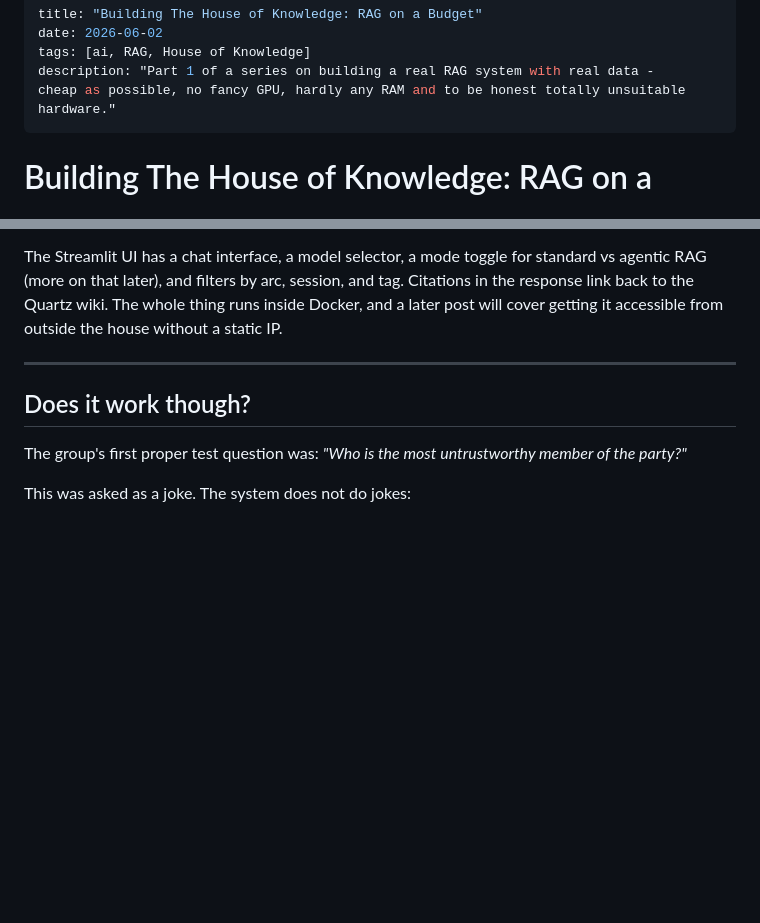
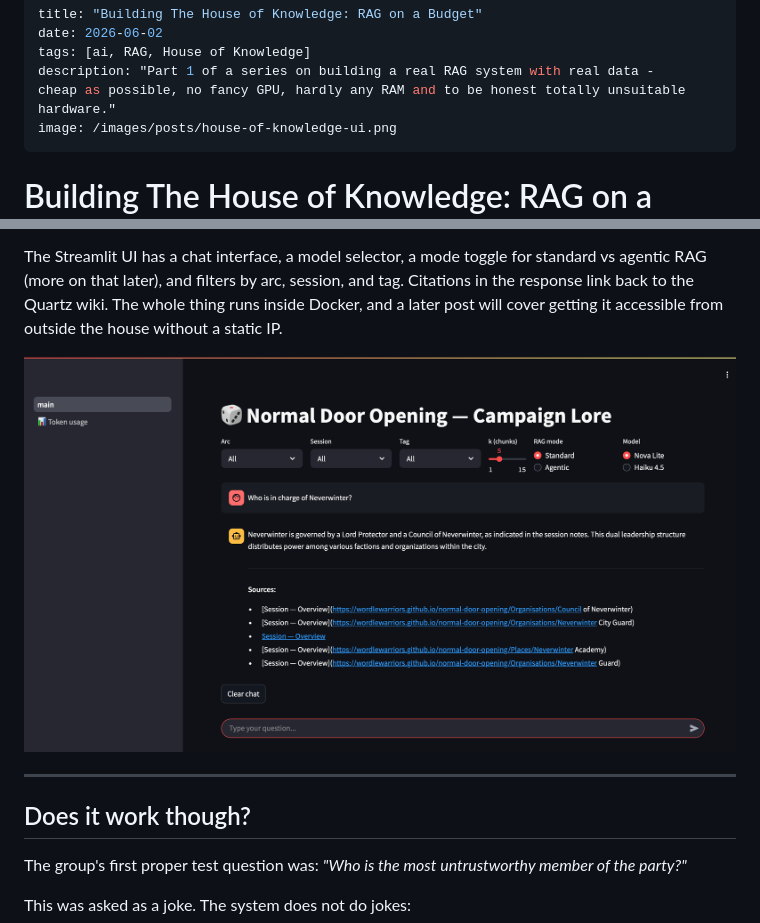
Before and after one commit to jsmithedin/jsmithedin.github.io, a Markdown page: posts/2026-06-02-building-the-house-of-knowledge-RAG-on-a-budget.md, 2 parts joined by grey strips. Drawn GitHub-style; pictures changed too: images/posts/house-of-knowledge-ui.png (added); blank space fills up the shorter version.

```diff
--- a/posts/2026-06-02-building-the-house-of-knowledge-RAG-on-a-budget.md
+++ b/posts/2026-06-02-building-the-house-of-knowledge-RAG-on-a-budget.md
@@ -4,6 +4,7 @@ date: 2026-06-02
 tags: [ai, RAG, House of Knowledge]
 description: "Part 1 of a series on building a real RAG system with real data -
 cheap as possible, no fancy GPU, hardly any RAM and to be honest totally unsuitable hardware."
+image: /images/posts/house-of-knowledge-ui.png
 ---
 
 # Building The House of Knowledge: RAG on a Budget
@@ -135,6 +136,8 @@ Notes live in Obsidian on iCloud. A script on my laptop pushes the vault to the
 
 The Streamlit UI has a chat interface, a model selector, a mode toggle for standard vs agentic RAG (more on that later), and filters by arc, session, and tag. Citations in the response link back to the Quartz wiki. The whole thing runs inside Docker, and a later post will cover getting it accessible from outside the house without a static IP.
 
+![House of Knowledge UI](/images/posts/house-of-knowledge-ui.png)
+
 ---
 
 ## Does it work though?
```
Also changed, not shown: 3 other files.
